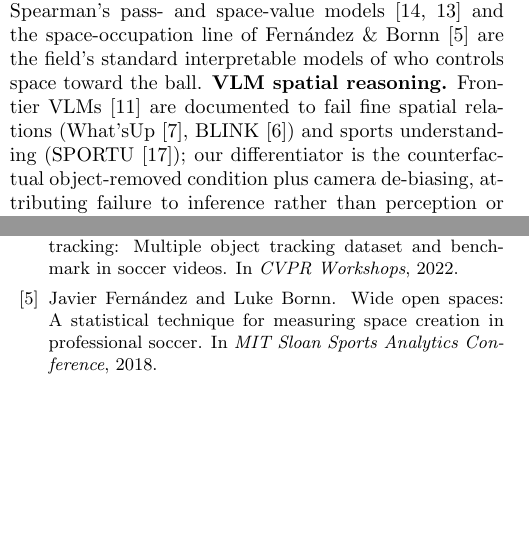
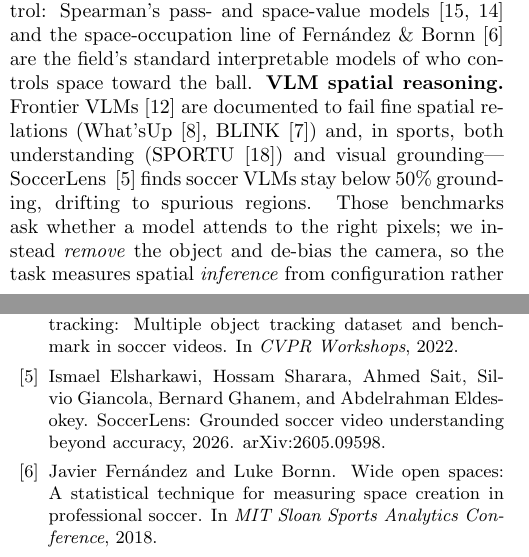
Before and after one commit to JaviMaligno/wheres-the-ball, a LaTeX paper (paper/main_twocol.tex, which reads paper/body.tex): two parts of the columns of pages 1 and 4 of 4, joined at a grey line, cut so that both start at the same text, the shorter picture padded with empty space. Compiled offline with pdfLaTeX.

Commit message:
M7: sharpen sports-VLM differentiation with verified SoccerLens cite
Web-verified SoccerLens (arXiv:2605.09598, real authors incl. Giancola) — the workflow's
'Anonymous' was a fill failure, not a hallucination. Related Work now contrasts grounding
benchmarks (SPORTU understanding, SoccerLens <50% grounding) against our counterfactual
object-removed + de-biased inference framing. Compiles clean.

Co-Authored-By: Claude Opus 4.8 (1M context) <noreply@anthropic.com>

```diff
--- a/paper/body.tex
+++ b/paper/body.tex
@@ -40,10 +40,12 @@ of pitch control: Spearman's pass- and space-value models~\cite{spearman2017phys
 and the space-occupation line of Fern\'andez \& Bornn~\cite{fernandez2018wide} are the field's
 standard interpretable models of who controls space toward the ball.
 \textbf{VLM spatial reasoning.} Frontier VLMs~\cite{achiam2023gpt4} are documented to fail
-fine spatial relations (What'sUp~\cite{kamath2023whatsup}, BLINK~\cite{fu2024blink}) and
-sports understanding (SPORTU~\cite{xia2025sportu}); our differentiator is the counterfactual
-object-removed condition plus camera de-biasing, attributing failure to inference rather than
-perception or dataset priors. \textbf{Method building blocks.} Player/ball tracks from
+fine spatial relations (What'sUp~\cite{kamath2023whatsup}, BLINK~\cite{fu2024blink}) and, in
+sports, both understanding (SPORTU~\cite{xia2025sportu}) and visual grounding---SoccerLens
+~\cite{elsharkawi2026soccerlens} finds soccer VLMs stay below $50\%$ grounding, drifting to
+spurious regions. Those benchmarks ask whether a model attends to the right pixels; we
+instead \emph{remove} the object and de-bias the camera, so the task measures spatial
+\emph{inference} from configuration rather than perception or dataset priors. \textbf{Method building blocks.} Player/ball tracks from
 SoccerNet-Tracking~\cite{cioppa2022soccernet}, Metrica~\cite{metrica2020},
 SkillCorner~\cite{skillcorner2020}, NBA SportVU~\cite{sportvu2016} (ball as target only); a
 permutation-invariant Deep Set~\cite{zaheer2017deepsets}; a mixture-density
```
Also changed, not shown: paper/refs.bib (+7 -0 lines).
